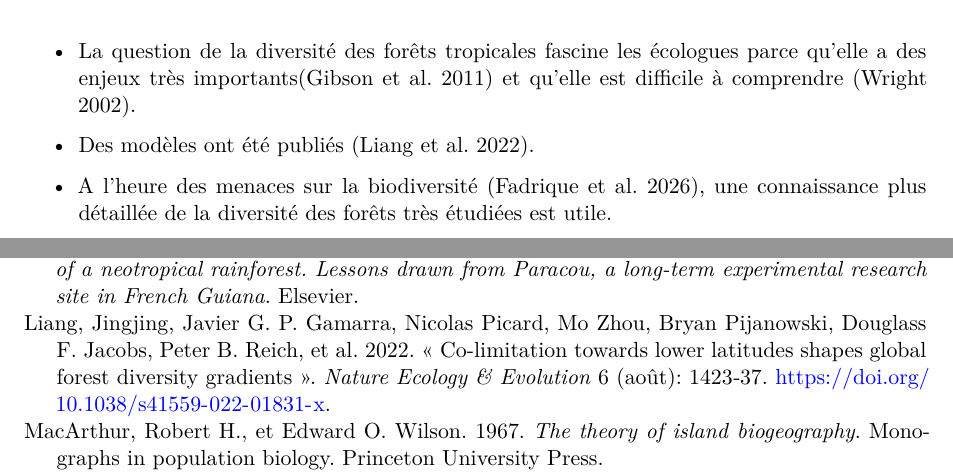
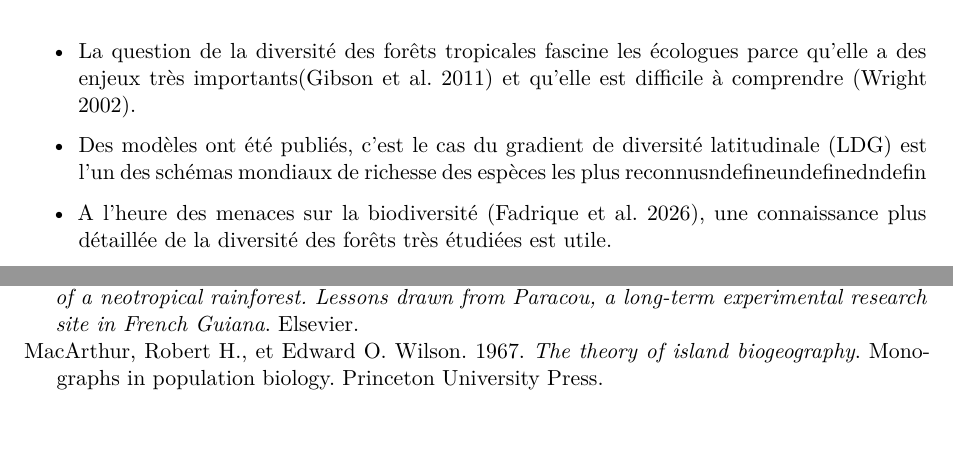
Before and after one commit to Tara190202/TP_ecriture_scientifique, a Quarto document (index.qmd): two parts of pages 1 and 2 of 2, joined at a grey line, cut so that both start at the same text, the shorter picture padded with empty space. Rendered offline with R 4.5, knitr and Pandoc in place of Quarto, then LaTeX, with nearby package versions; drawn as R Markdown's standard PDF in place of the format the file asks for; some code elsewhere in the file could not run offline.

Commit message:
Mise à jour de l'introduction

```diff
--- a/index.qmd
+++ b/index.qmd
@@ -124,7 +124,7 @@ set.seed(973)
 
 - La question de la diversité des forêts tropicales fascine les écologues parce qu'elle a des enjeux très importants[@Gibson2011] et qu'elle est difficile à comprendre [@Wright2002b].
 
-- Des modèles ont été publiés [@Liang2022].
+- Des modèles ont été publiés, c'est le cas du gradient de diversité latitudinale (LDG) est l’un des schémas mondiaux de richesse des espèces les plus reconnusndefineundefinedndefin
 
 - A l'heure des menaces sur la biodiversité [@Fadrique2026], une connaissance plus détaillée de la diversité des forêts très étudiées est utile.
 
```
